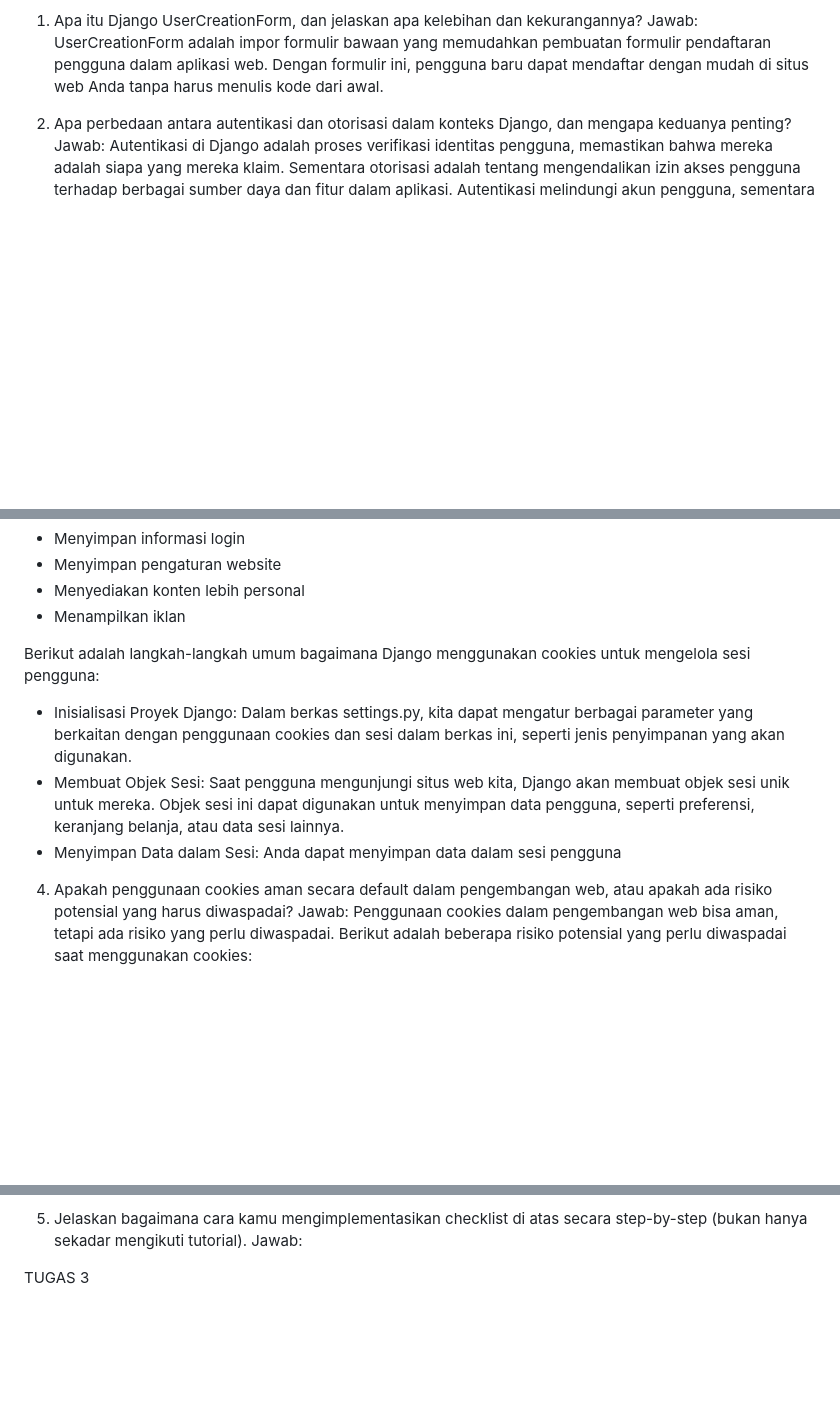
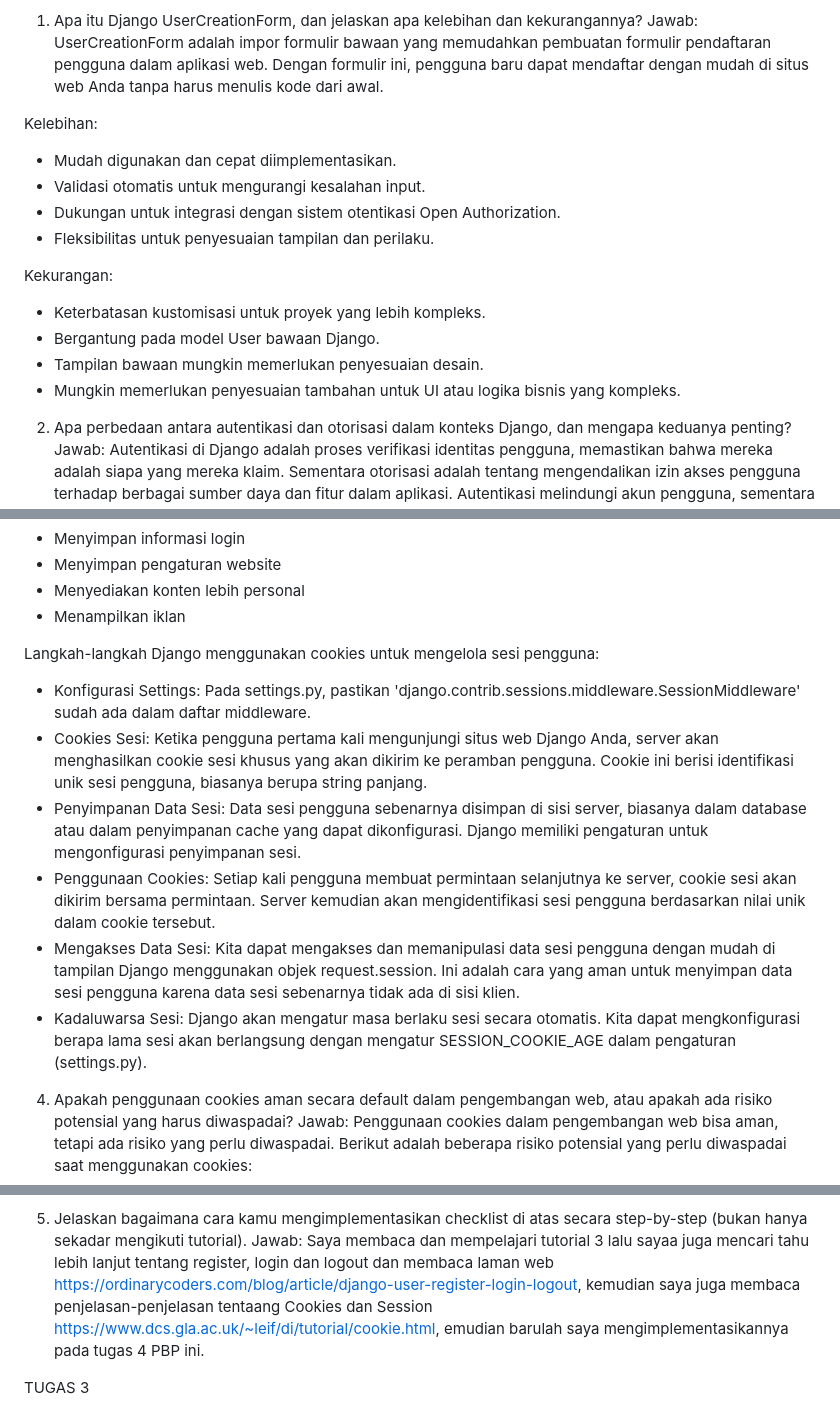
Before and after one commit to nabiilahputri13/inventory, a Markdown page: README.md, 3 parts joined by grey strips. Rendered like a GitHub page; blank space fills up the shorter version.

Commit message:
edit tugas4 readme

```diff
--- a/README.md
+++ b/README.md
@@ -2,6 +2,18 @@ TUGAS 4
 1. Apa itu Django UserCreationForm, dan jelaskan apa kelebihan dan kekurangannya?
 Jawab:
 UserCreationForm adalah impor formulir bawaan yang memudahkan pembuatan formulir pendaftaran pengguna dalam aplikasi web. Dengan formulir ini, pengguna baru dapat mendaftar dengan mudah di situs web Anda tanpa harus menulis kode dari awal.
+
+Kelebihan:
+- Mudah digunakan dan cepat diimplementasikan.
+- Validasi otomatis untuk mengurangi kesalahan input.
+- Dukungan untuk integrasi dengan sistem otentikasi Open Authorization.
+- Fleksibilitas untuk penyesuaian tampilan dan perilaku.
+
+Kekurangan:
+- Keterbatasan kustomisasi untuk proyek yang lebih kompleks.
+- Bergantung pada model User bawaan Django.
+- Tampilan bawaan mungkin memerlukan penyesuaian desain.
+- Mungkin memerlukan penyesuaian tambahan untuk UI atau logika bisnis yang kompleks.
 
 2. Apa perbedaan antara autentikasi dan otorisasi dalam konteks Django, dan mengapa keduanya penting?
 Jawab:
@@ -23,10 +35,13 @@ Berikut adalah beberapa kegunaan & fungsi cookies :
 - Menyediakan konten lebih personal
 - Menampilkan iklan
 
-Berikut adalah langkah-langkah umum bagaimana Django menggunakan cookies untuk mengelola sesi pengguna:
-- Inisialisasi Proyek Django: Dalam berkas settings.py, kita dapat mengatur berbagai parameter yang berkaitan dengan penggunaan cookies dan sesi dalam berkas ini, seperti jenis penyimpanan yang akan digunakan.
-- Membuat Objek Sesi: Saat pengguna mengunjungi situs web kita, Django akan membuat objek sesi unik untuk mereka. Objek sesi ini dapat digunakan untuk menyimpan data pengguna, seperti preferensi, keranjang belanja, atau data sesi lainnya.
-- Menyimpan Data dalam Sesi: Anda dapat menyimpan data dalam sesi pengguna
+Langkah-langkah Django menggunakan cookies untuk mengelola sesi pengguna:
+- Konfigurasi Settings: Pada settings.py, pastikan 'django.contrib.sessions.middleware.SessionMiddleware' sudah ada dalam daftar middleware.
+- Cookies Sesi: Ketika pengguna pertama kali mengunjungi situs web Django Anda, server akan menghasilkan cookie sesi khusus yang akan dikirim ke peramban pengguna. Cookie ini berisi identifikasi unik sesi pengguna, biasanya berupa string panjang.
+- Penyimpanan Data Sesi: Data sesi pengguna sebenarnya disimpan di sisi server, biasanya dalam database atau dalam penyimpanan cache yang dapat dikonfigurasi. Django memiliki pengaturan untuk mengonfigurasi penyimpanan sesi.
+- Penggunaan Cookies: Setiap kali pengguna membuat permintaan selanjutnya ke server, cookie sesi akan dikirim bersama permintaan. Server kemudian akan mengidentifikasi sesi pengguna berdasarkan nilai unik dalam cookie tersebut.
+- Mengakses Data Sesi: Kita dapat mengakses dan memanipulasi data sesi pengguna dengan mudah di tampilan Django menggunakan objek request.session. Ini adalah cara yang aman untuk menyimpan data sesi pengguna karena data sesi sebenarnya tidak ada di sisi klien.
+- Kadaluwarsa Sesi: Django akan mengatur masa berlaku sesi secara otomatis. Kita dapat mengkonfigurasi berapa lama sesi akan berlangsung dengan mengatur SESSION_COOKIE_AGE dalam pengaturan (settings.py).
 
 4. Apakah penggunaan cookies aman secara default dalam pengembangan web, atau apakah ada risiko potensial yang harus diwaspadai?
 Jawab:
@@ -39,6 +54,7 @@ Penggunaan cookies dalam pengembangan web bisa aman, tetapi ada risiko yang perl
 
 5. Jelaskan bagaimana cara kamu mengimplementasikan checklist di atas secara step-by-step (bukan hanya sekadar mengikuti tutorial).
 Jawab:
+Saya membaca dan mempelajari tutorial 3 lalu sayaa juga mencari tahu lebih lanjut tentang register, login dan logout dan membaca laman web https://ordinarycoders.com/blog/article/django-user-register-login-logout, kemudian saya juga membaca penjelasan-penjelasan tentaang Cookies dan Session https://www.dcs.gla.ac.uk/~leif/di/tutorial/cookie.html, emudian barulah saya mengimplementasikannya pada tugas 4 PBP ini.
 
 
 TUGAS 3
```
